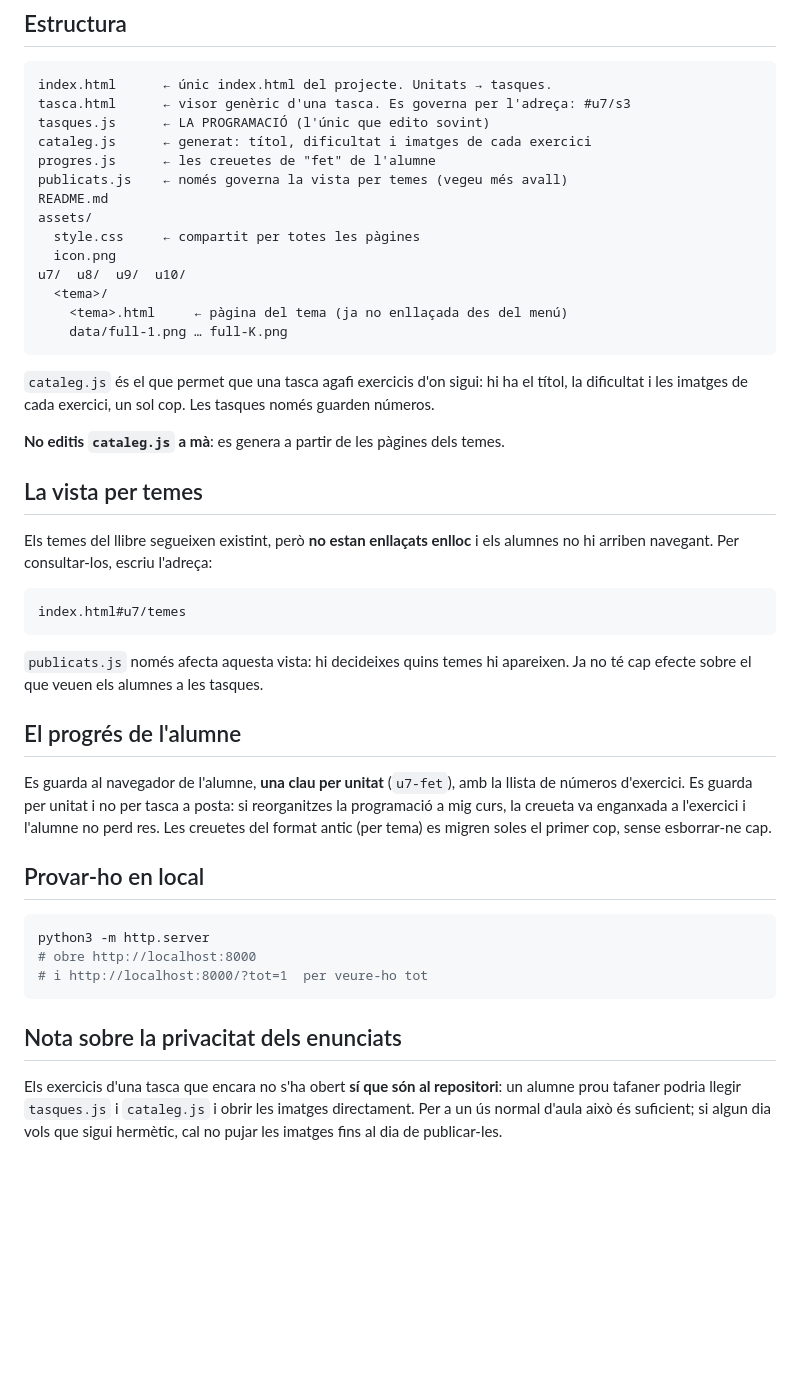
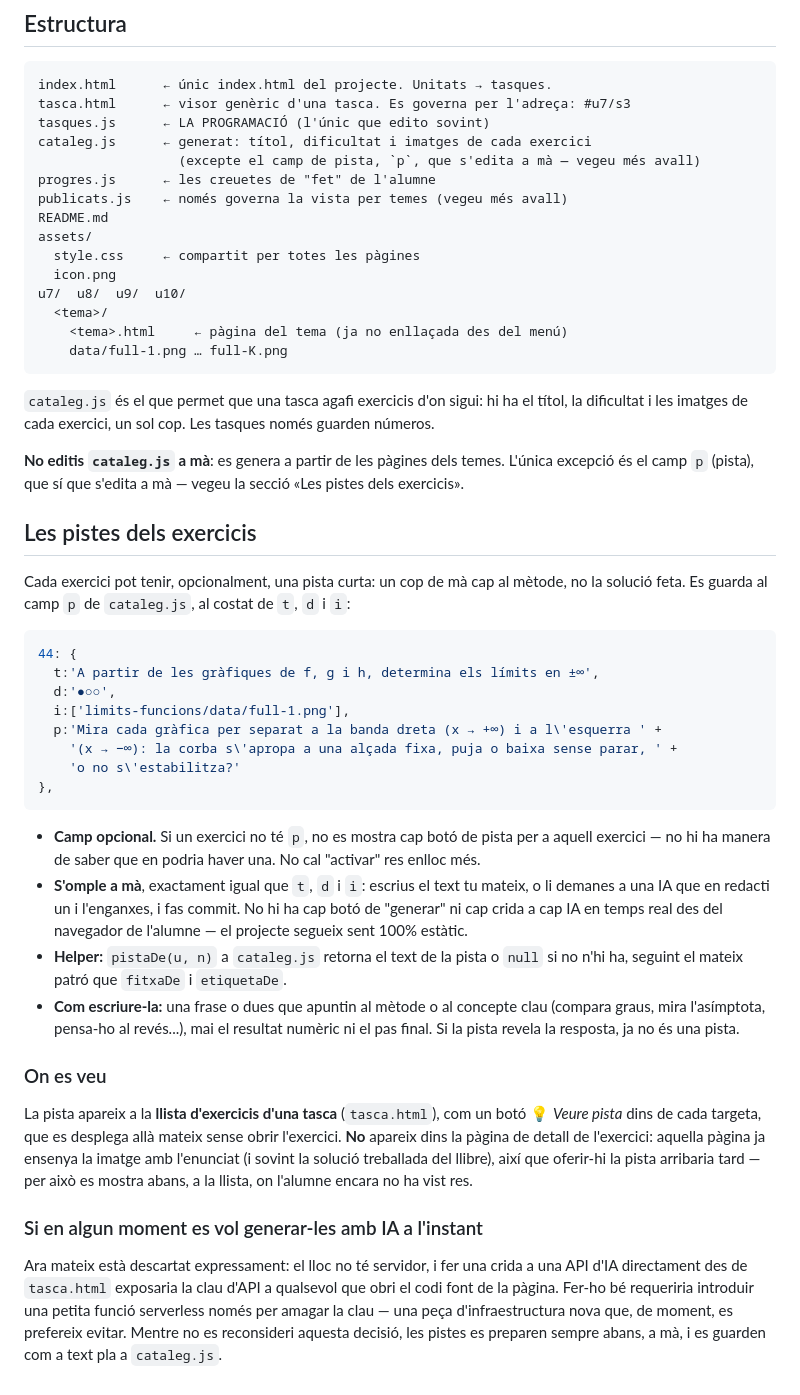
Before and after one commit to step-quiz/sol, a Markdown page: README.md, the part around the change. Rendered like a GitHub page; blank space fills up the shorter version.

````diff
--- a/README.md
+++ b/README.md
@@ -55,6 +55,7 @@ index.html      ← únic index.html del projecte. Unitats → tasques.
 tasca.html      ← visor genèric d'una tasca. Es governa per l'adreça: #u7/s3
 tasques.js      ← LA PROGRAMACIÓ (l'únic que edito sovint)
 cataleg.js      ← generat: títol, dificultat i imatges de cada exercici
+                  (excepte el camp de pista, `p`, que s'edita a mà — vegeu més avall)
 progres.js      ← les creuetes de "fet" de l'alumne
 publicats.js    ← només governa la vista per temes (vegeu més avall)
 README.md
@@ -72,38 +73,56 @@ el títol, la dificultat i les imatges de cada exercici, un sol cop. Les tasques
 només guarden números.
 
 **No editis `cataleg.js` a mà**: es genera a partir de les pàgines dels temes.
+L'única excepció és el camp `p` (pista), que sí que s'edita a mà — vegeu la
+secció «Les pistes dels exercicis».
 
-## La vista per temes
+## Les pistes dels exercicis
 
-Els temes del llibre segueixen existint, però **no estan enllaçats enlloc** i
-els alumnes no hi arriben navegant. Per consultar-los, escriu l'adreça:
+Cada exercici pot tenir, opcionalment, una pista curta: un cop de mà cap al
+mètode, no la solució feta. Es guarda al camp `p` de `cataleg.js`, al costat
+de `t`, `d` i `i`:
 
-```
-index.html#u7/temes
+```js
+44: {
+  t:'A partir de les gràfiques de f, g i h, determina els límits en ±∞',
+  d:'●○○',
+  i:['limits-funcions/data/full-1.png'],
+  p:'Mira cada gràfica per separat a la banda dreta (x → +∞) i a l\'esquerra ' +
+    '(x → −∞): la corba s\'apropa a una alçada fixa, puja o baixa sense parar, ' +
+    'o no s\'estabilitza?'
+},
 ```
 
-`publicats.js` només afecta aquesta vista: hi decideixes quins temes hi
-apareixen. Ja no té cap efecte sobre el que veuen els alumnes a les tasques.
+- **Camp opcional.** Si un exercici no té `p`, no es mostra cap botó de
+  pista per a aquell exercici — no hi ha manera de saber que en podria haver
+  una. No cal "activar" res enlloc més.
+- **S'omple a mà**, exactament igual que `t`, `d` i `i`: escrius el text tu
+  mateix, o li demanes a una IA que en redacti un i l'enganxes, i fas
+  commit. No hi ha cap botó de "generar" ni cap crida a cap IA en temps
+  real des del navegador de l'alumne — el projecte segueix sent 100%
+  estàtic.
+- **Helper:** `pistaDe(u, n)` a `cataleg.js` retorna el text de la pista o
+  `null` si no n'hi ha, seguint el mateix patró que `fitxaDe` i `etiquetaDe`.
+- **Com escriure-la:** una frase o dues que apuntin al mètode o al concepte
+  clau (compara graus, mira l'asímptota, pensa-ho al revés...), mai el
+  resultat numèric ni el pas final. Si la pista revela la resposta, ja no és
+  una pista.
 
-## El progrés de l'alumne
+### On es veu
 
-Es guarda al navegador de l'alumne, **una clau per unitat** (`u7-fet`), amb la
-llista de números d'exercici. Es guarda per unitat i no per tasca a posta: si
-reorganitzes la programació a mig curs, la creueta va enganxada a l'exercici i
-l'alumne no perd res. Les creuetes del format antic (per tema) es migren soles
-el primer cop, sense esborrar-ne cap.
+La pista apareix a la **llista d'exercicis d'una tasca** (`tasca.html`), com
+un botó 💡 *Veure pista* dins de cada targeta, que es desplega allà mateix
+sense obrir l'exercici. **No** apareix dins la pàgina de detall de
+l'exercici: aquella pàgina ja ensenya la imatge amb l'enunciat (i sovint la
+solució treballada del llibre), així que oferir-hi la pista arribaria tard —
+per això es mostra abans, a la llista, on l'alumne encara no ha vist res.
 
-## Provar-ho en local
+### Si en algun moment es vol generar-les amb IA a l'instant
 
-```bash
-python3 -m http.server
-# obre http://localhost:8000
-# i http://localhost:8000/?tot=1  per veure-ho tot
-```
-
-## Nota sobre la privacitat dels enunciats
-
-Els exercicis d'una tasca que encara no s'ha obert **sí que són al repositori**:
-un alumne prou tafaner podria llegir `tasques.js` i `cataleg.js` i obrir les
-imatges directament. Per a un ús normal d'aula això és suficient; si algun dia
-vols que sigui hermètic, cal no pujar les imatges fins al dia de publicar-les.
+Ara mateix està descartat expressament: el lloc no té servidor, i fer una
+crida a una API d'IA directament des de `tasca.html` exposaria la clau
+d'API a qualsevol que obri el codi font de la pàgina. Fer-ho bé requeriria
+introduir una petita funció serverless només per amagar la clau — una peça
+d'infraestructura nova que, de moment, es prefereix evitar. Mentre no es
+reconsideri aquesta decisió, les pistes es preparen sempre abans, a mà, i es
+guarden com a text pla a `cataleg.js`.
````
